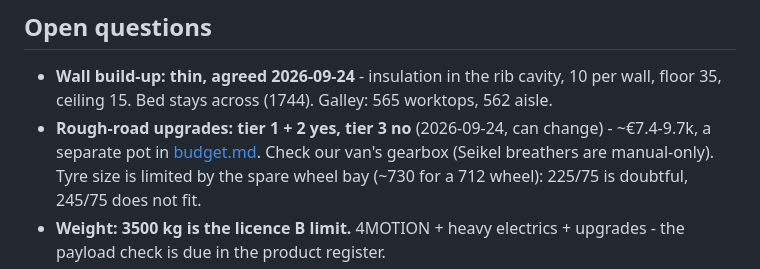
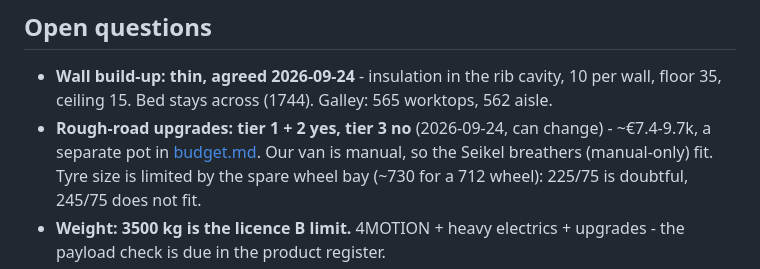
Before and after one commit to ondrejmocny-grip/van, a Markdown page: doc/README.md, the part around the change. Rendered like a GitHub page.

```diff
--- a/doc/README.md
+++ b/doc/README.md
@@ -118,7 +118,7 @@ See [budget.md](budget.md).
 - **Wall build-up: thin, agreed 2026-09-24** - insulation in the rib cavity, 10 per wall, floor 35,
   ceiling 15. Bed stays across (1744). Galley: 565 worktops, 562 aisle.
 - **Rough-road upgrades: tier 1 + 2 yes, tier 3 no** (2026-09-24, can change) - ~€7.4-9.7k, a separate pot in [budget.md](budget.md).
-  Check our van's gearbox (Seikel breathers are manual-only).
+  Our van is manual, so the Seikel breathers (manual-only) fit.
   Tyre size is limited by the spare wheel bay (~730 for a 712 wheel): 225/75 is doubtful, 245/75 does not fit.
 - **Weight: 3500 kg is the licence B limit.** 4MOTION + heavy electrics + upgrades - the payload check is due in the product register.
 - **Grey tank: inside, under the raised footwell (agreed 2026-09-24).** The spare wheel stays in VW's bay under the rear; the rear doors stay free for a bike rack. Check the bought van really has a spare (some come with a repair kit only).
```
Also changed, not shown: doc/budget.md (+1 -1 lines), ref/offroad-upgrades/README.md (+2 -1 lines).
